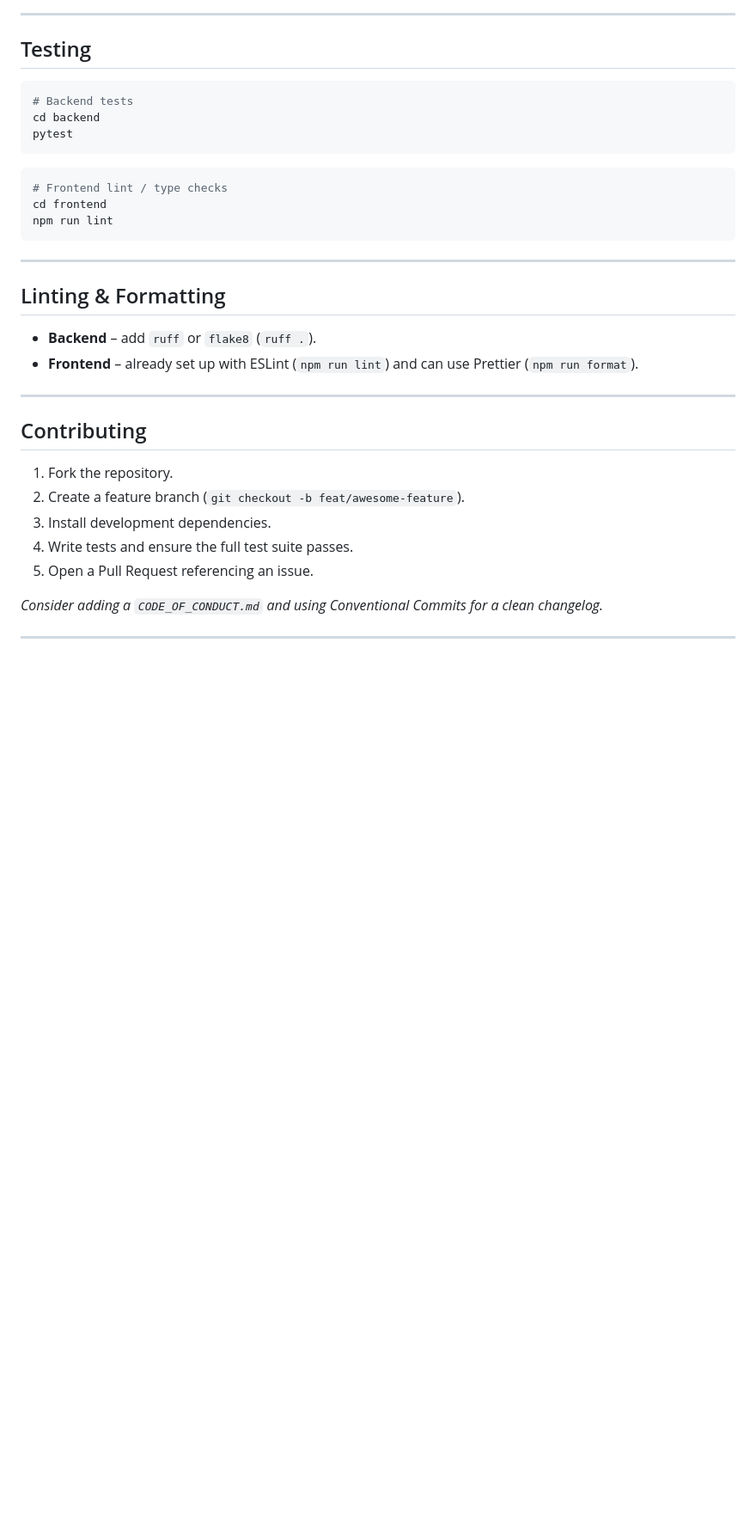
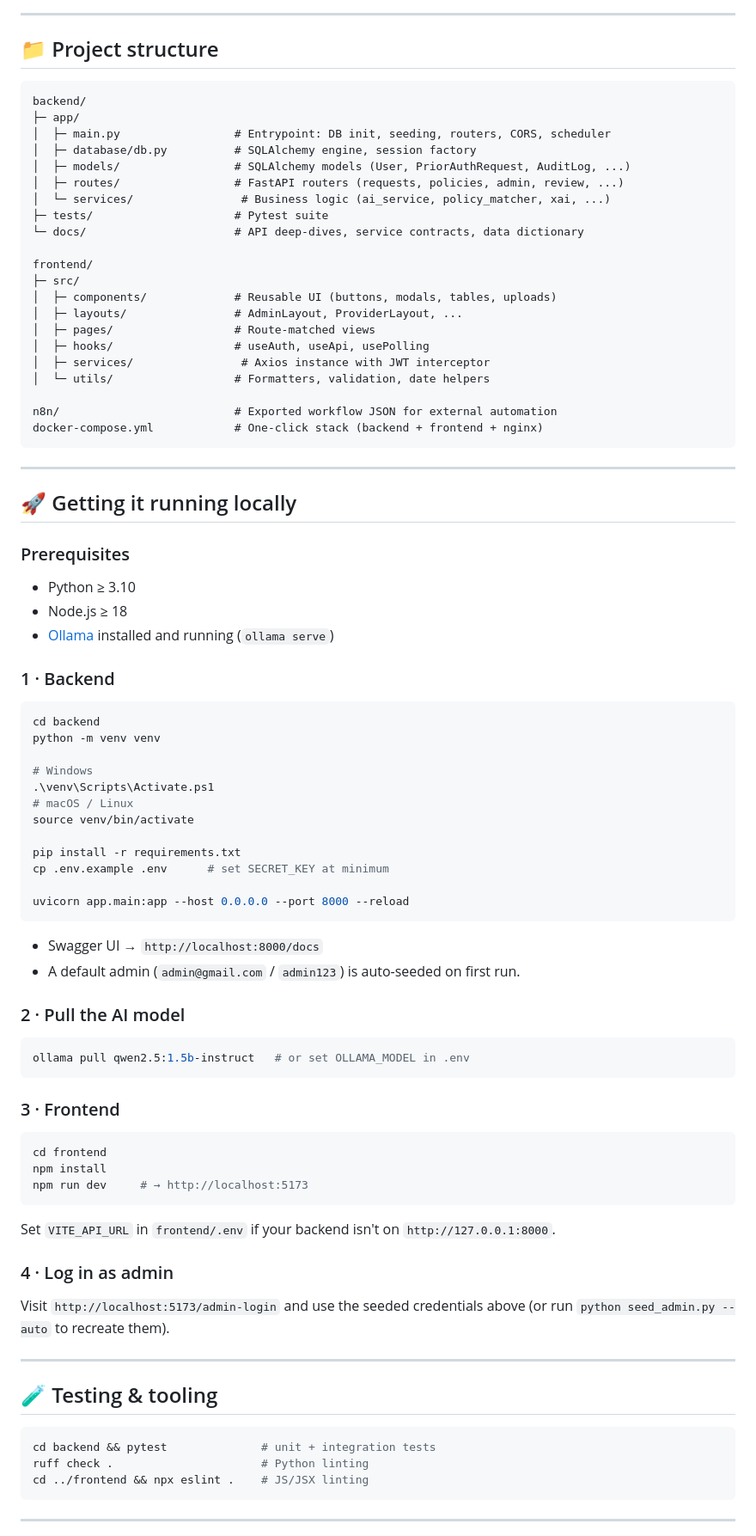
Before and after one commit to itsmemathes03/Zintellect-AI-Powered_Prior_Authorization_Automation_Platform, a Markdown page: README.md, the part around one of its changes. Shown at 86% size. Drawn GitHub-style; blank space fills up the shorter version.

````diff
--- a/README.md
+++ b/README.md
@@ -124,34 +118,88 @@ Zintellect/
 
 ---
 
-## Testing
-```bash
-# Backend tests
-cd backend
-pytest
+## 📁 Project structure
+
 ```
-```bash
-# Frontend lint / type checks
-cd frontend
-npm run lint
+backend/
+├─ app/
+│  ├─ main.py                 # Entrypoint: DB init, seeding, routers, CORS, scheduler
+│  ├─ database/db.py          # SQLAlchemy engine, session factory
+│  ├─ models/                 # SQLAlchemy models (User, PriorAuthRequest, AuditLog, ...)
+│  ├─ routes/                 # FastAPI routers (requests, policies, admin, review, ...)
+│  └─ services/                # Business logic (ai_service, policy_matcher, xai, ...)
+├─ tests/                     # Pytest suite
+└─ docs/                      # API deep-dives, service contracts, data dictionary
+
+frontend/
+├─ src/
+│  ├─ components/             # Reusable UI (buttons, modals, tables, uploads)
+│  ├─ layouts/                # AdminLayout, ProviderLayout, ...
+│  ├─ pages/                  # Route-matched views
+│  ├─ hooks/                  # useAuth, useApi, usePolling
+│  ├─ services/                # Axios instance with JWT interceptor
+│  └─ utils/                  # Formatters, validation, date helpers
+
+n8n/                          # Exported workflow JSON for external automation
+docker-compose.yml            # One-click stack (backend + frontend + nginx)
 ```
 
 ---
 
-## Linting & Formatting
-- **Backend** – add `ruff` or `flake8` (`ruff .`).
-- **Frontend** – already set up with ESLint (`npm run lint`) and can use Prettier (`npm run format`).
+## 🚀 Getting it running locally
+
+### Prerequisites
+- Python ≥ 3.10
+- Node.js ≥ 18
+- [Ollama](https://ollama.com/download) installed and running (`ollama serve`)
+
+### 1 · Backend
+
+```bash
+cd backend
+python -m venv venv
+
+# Windows
+.\venv\Scripts\Activate.ps1
+# macOS / Linux
+source venv/bin/activate
+
+pip install -r requirements.txt
+cp .env.example .env      # set SECRET_KEY at minimum
+
+uvicorn app.main:app --host 0.0.0.0 --port 8000 --reload
+```
+- Swagger UI → `http://localhost:8000/docs`
+- A default admin (`admin@gmail.com` / `admin123`) is auto-seeded on first run.
+
+### 2 · Pull the AI model
+
+```bash
+ollama pull qwen2.5:1.5b-instruct   # or set OLLAMA_MODEL in .env
+```
+
+### 3 · Frontend
+
+```bash
+cd frontend
+npm install
+npm run dev     # → http://localhost:5173
+```
+Set `VITE_API_URL` in `frontend/.env` if your backend isn't on `http://127.0.0.1:8000`.
+
+### 4 · Log in as admin
+
+Visit `http://localhost:5173/admin-login` and use the seeded credentials above (or run `python seed_admin.py --auto` to recreate them).
 
 ---
 
-## Contributing
-1. Fork the repository.
-2. Create a feature branch (`git checkout -b feat/awesome-feature`).
-3. Install development dependencies.
-4. Write tests and ensure the full test suite passes.
-5. Open a Pull Request referencing an issue.
+## 🧪 Testing & tooling
 
-*Consider adding a `CODE_OF_CONDUCT.md` and using Conventional Commits for a clean changelog.*
+```bash
+cd backend && pytest              # unit + integration tests
+ruff check .                      # Python linting
+cd ../frontend && npx eslint .    # JS/JSX linting
+```
 
 ---
 
````
Also changed, not shown: other parts of README.md (+112 -107 lines).
